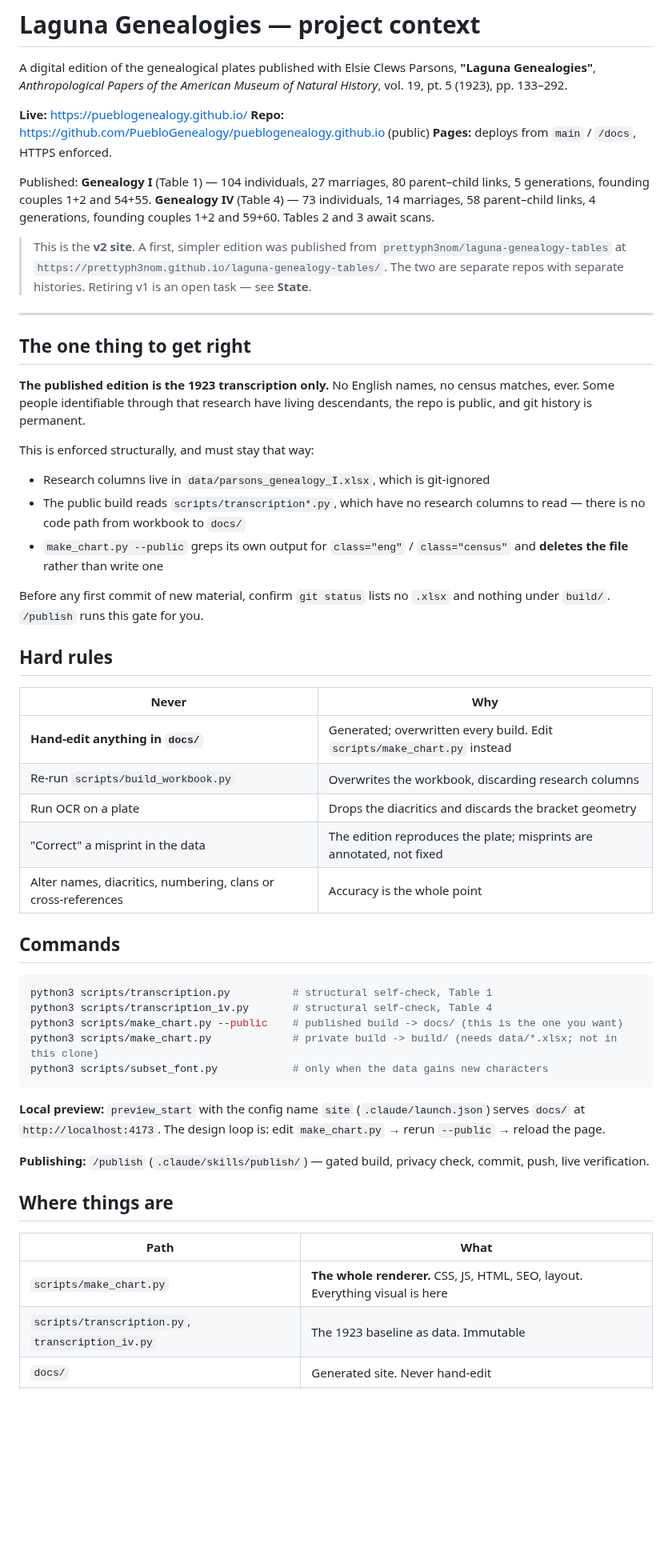
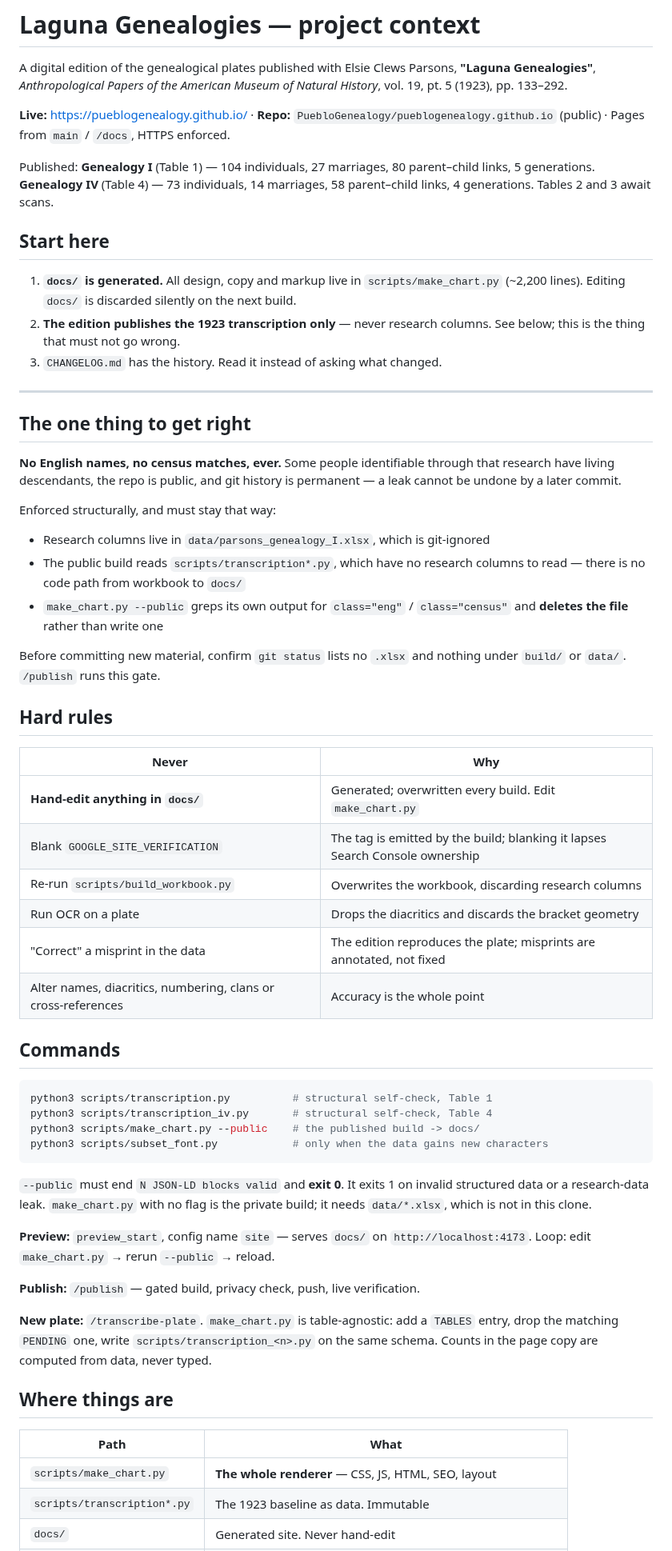
Before and after one commit to PuebloGenealogy/pueblogenealogy.github.io, a Markdown page: CLAUDE.md, the part around one of its changes. Shown at 80% size. Rendered like a GitHub page; blank space fills up the shorter version.

````diff
--- a/CLAUDE.md
+++ b/CLAUDE.md
@@ -4,29 +4,32 @@ A digital edition of the genealogical plates published with Elsie Clews Parsons,
 **"Laguna Genealogies"**, *Anthropological Papers of the American Museum of
 Natural History*, vol. 19, pt. 5 (1923), pp. 133–292.
 
-**Live:** https://pueblogenealogy.github.io/
-**Repo:** https://github.com/PuebloGenealogy/pueblogenealogy.github.io (public)
-**Pages:** deploys from `main` / `/docs`, HTTPS enforced.
+**Live:** https://pueblogenealogy.github.io/ · **Repo:**
+`PuebloGenealogy/pueblogenealogy.github.io` (public) · Pages from `main` /
+`/docs`, HTTPS enforced.
 
 Published: **Genealogy I** (Table 1) — 104 individuals, 27 marriages, 80
-parent–child links, 5 generations, founding couples 1+2 and 54+55. **Genealogy
-IV** (Table 4) — 73 individuals, 14 marriages, 58 parent–child links, 4
-generations, founding couples 1+2 and 59+60. Tables 2 and 3 await scans.
+parent–child links, 5 generations. **Genealogy IV** (Table 4) — 73 individuals,
+14 marriages, 58 parent–child links, 4 generations. Tables 2 and 3 await scans.
 
-> This is the **v2 site**. A first, simpler edition was published from
-> `prettyph3nom/laguna-genealogy-tables` at
-> `https://prettyph3nom.github.io/laguna-genealogy-tables/`. The two are separate
-> repos with separate histories. Retiring v1 is an open task — see **State**.
+## Start here
+
+1. **`docs/` is generated.** All design, copy and markup live in
+   `scripts/make_chart.py` (~2,200 lines). Editing `docs/` is discarded silently
+   on the next build.
+2. **The edition publishes the 1923 transcription only** — never research
+   columns. See below; this is the thing that must not go wrong.
+3. `CHANGELOG.md` has the history. Read it instead of asking what changed.
 
 ---
 
 ## The one thing to get right
 
-**The published edition is the 1923 transcription only.** No English names, no
-census matches, ever. Some people identifiable through that research have living
-descendants, the repo is public, and git history is permanent.
+**No English names, no census matches, ever.** Some people identifiable through
+that research have living descendants, the repo is public, and git history is
+permanent — a leak cannot be undone by a later commit.
 
-This is enforced structurally, and must stay that way:
+Enforced structurally, and must stay that way:
 
 - Research columns live in `data/parsons_genealogy_I.xlsx`, which is git-ignored
 - The public build reads `scripts/transcription*.py`, which have no research
@@ -34,14 +37,15 @@ This is enforced structurally, and must stay that way:
 - `make_chart.py --public` greps its own output for `class="eng"` /
   `class="census"` and **deletes the file** rather than write one
 
-Before any first commit of new material, confirm `git status` lists no `.xlsx`
-and nothing under `build/`. `/publish` runs this gate for you.
+Before committing new material, confirm `git status` lists no `.xlsx` and
+nothing under `build/` or `data/`. `/publish` runs this gate.
 
 ## Hard rules
 
 | Never | Why |
 |---|---|
-| **Hand-edit anything in `docs/`** | Generated; overwritten every build. Edit `scripts/make_chart.py` instead |
+| **Hand-edit anything in `docs/`** | Generated; overwritten every build. Edit `make_chart.py` |
+| Blank `GOOGLE_SITE_VERIFICATION` | The tag is emitted by the build; blanking it lapses Search Console ownership |
 | Re-run `scripts/build_workbook.py` | Overwrites the workbook, discarding research columns |
 | Run OCR on a plate | Drops the diacritics and discards the bracket geometry |
 | "Correct" a misprint in the data | The edition reproduces the plate; misprints are annotated, not fixed |
@@ -52,24 +56,30 @@ and nothing under `build/`. `/publish` runs this gate for you.
 ```bash
 python3 scripts/transcription.py          # structural self-check, Table 1
 python3 scripts/transcription_iv.py       # structural self-check, Table 4
-python3 scripts/make_chart.py --public    # published build -> docs/ (this is the one you want)
-python3 scripts/make_chart.py             # private build -> build/ (needs data/*.xlsx; not in this clone)
+python3 scripts/make_chart.py --public    # the published build -> docs/
 python3 scripts/subset_font.py            # only when the data gains new characters
 ```
 
-**Local preview:** `preview_start` with the config name `site`
-(`.claude/launch.json`) serves `docs/` at `http://localhost:4173`.
-The design loop is: edit `make_chart.py` → rerun `--public` → reload the page.
+`--public` must end `N JSON-LD blocks valid` and **exit 0**. It exits 1 on
+invalid structured data or a research-data leak. `make_chart.py` with no flag is
+the private build; it needs `data/*.xlsx`, which is not in this clone.
 
-**Publishing:** `/publish` (`.claude/skills/publish/`) — gated build, privacy
-check, commit, push, live verification.
+**Preview:** `preview_start`, config name `site` — serves `docs/` on
+`http://localhost:4173`. Loop: edit `make_chart.py` → rerun `--public` → reload.
+
+**Publish:** `/publish` — gated build, privacy check, push, live verification.
+
+**New plate:** `/transcribe-plate`. `make_chart.py` is table-agnostic: add a
+`TABLES` entry, drop the matching `PENDING` one, write
+`scripts/transcription_<n>.py` on the same schema. Counts in the page copy are
+computed from data, never typed.
 
 ## Where things are
 
 | Path | What |
 |---|---|
-| `scripts/make_chart.py` | **The whole renderer.** CSS, JS, HTML, SEO, layout. Everything visual is here |
-| `scripts/transcription.py`, `transcription_iv.py` | The 1923 baseline as data. Immutable |
+| `scripts/make_chart.py` | **The whole renderer** — CSS, JS, HTML, SEO, layout |
+| `scripts/transcription*.py` | The 1923 baseline as data. Immutable |
 | `docs/` | Generated site. Never hand-edit |
 | `assets/og-cover.jpg` | Social card, derived once from the plate scan (see `OG_IMAGE`) |
 | `sources/` | Source scans, in repo but not served |
````
Also changed, not shown: other parts of CLAUDE.md (+30 -50 lines), CHANGELOG.md (+3 -0 lines).
